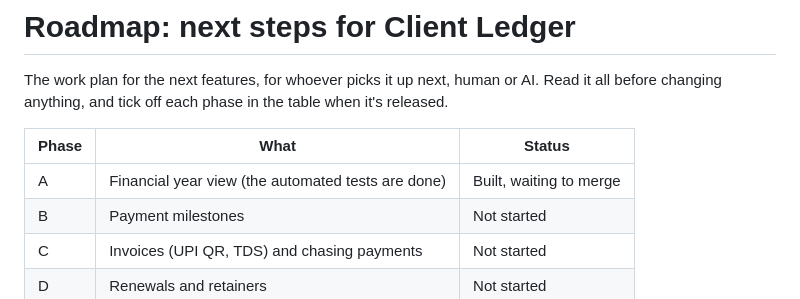
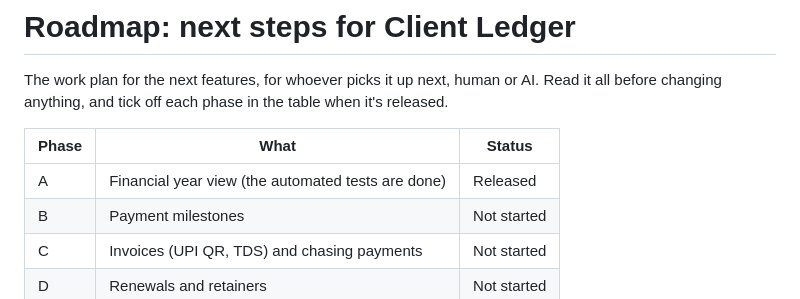
Before and after one commit to mecnoble132/Freelance-project-manager, a Markdown page: ROADMAP.md, the part around the change. Rendered like a GitHub page.

Commit message:
Mark Phase A as released in the roadmap
Co-Authored-By: Claude Opus 5.5 <noreply@anthropic.com>
Claude-Session: https://claude.ai/code/session_01SkKYNkhp6wbgZZZegzdKEs

```diff
--- a/ROADMAP.md
+++ b/ROADMAP.md
@@ -4,7 +4,7 @@ The work plan for the next features, for whoever picks it up next, human or AI.
 
 | Phase | What | Status |
 |---|---|---|
-| A | Financial year view (the automated tests are done) | Built, waiting to merge |
+| A | Financial year view (the automated tests are done) | Released |
 | B | Payment milestones | Not started |
 | C | Invoices (UPI QR, TDS) and chasing payments | Not started |
 | D | Renewals and retainers | Not started |
```
